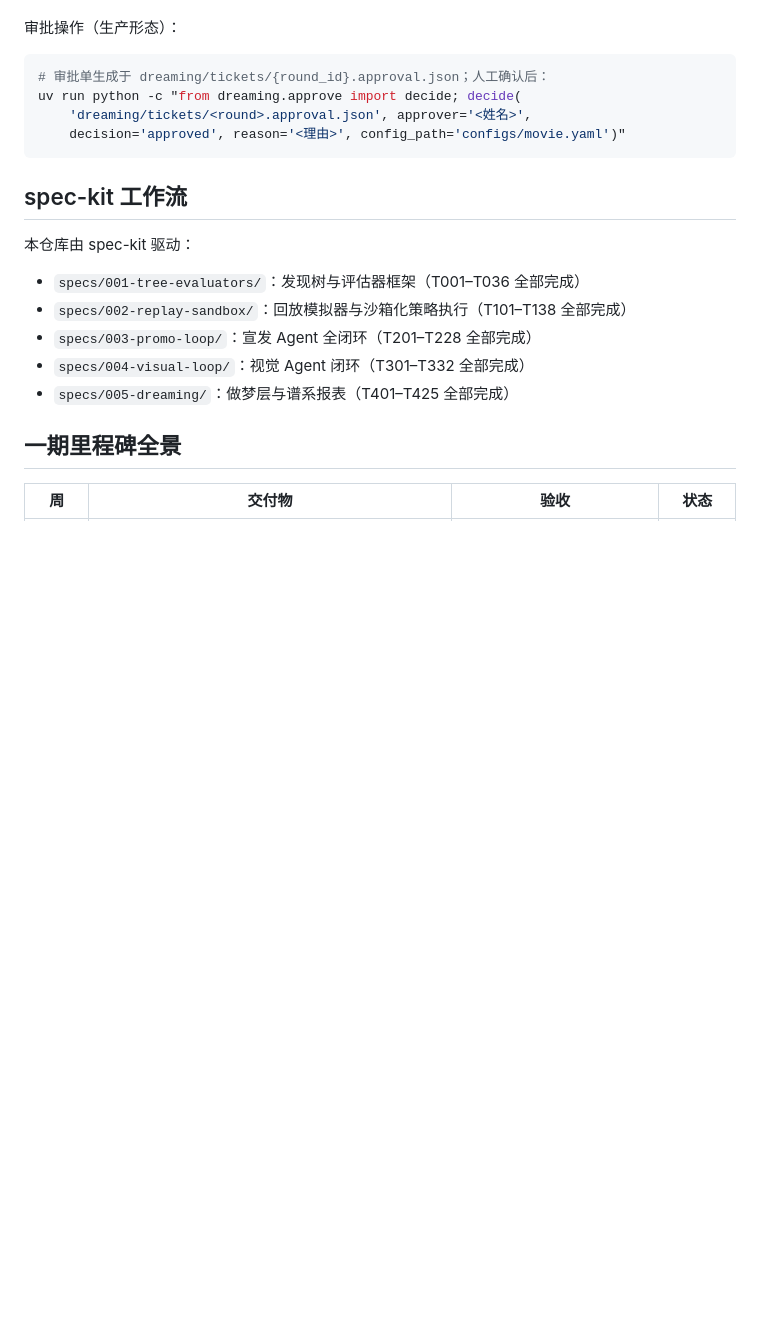
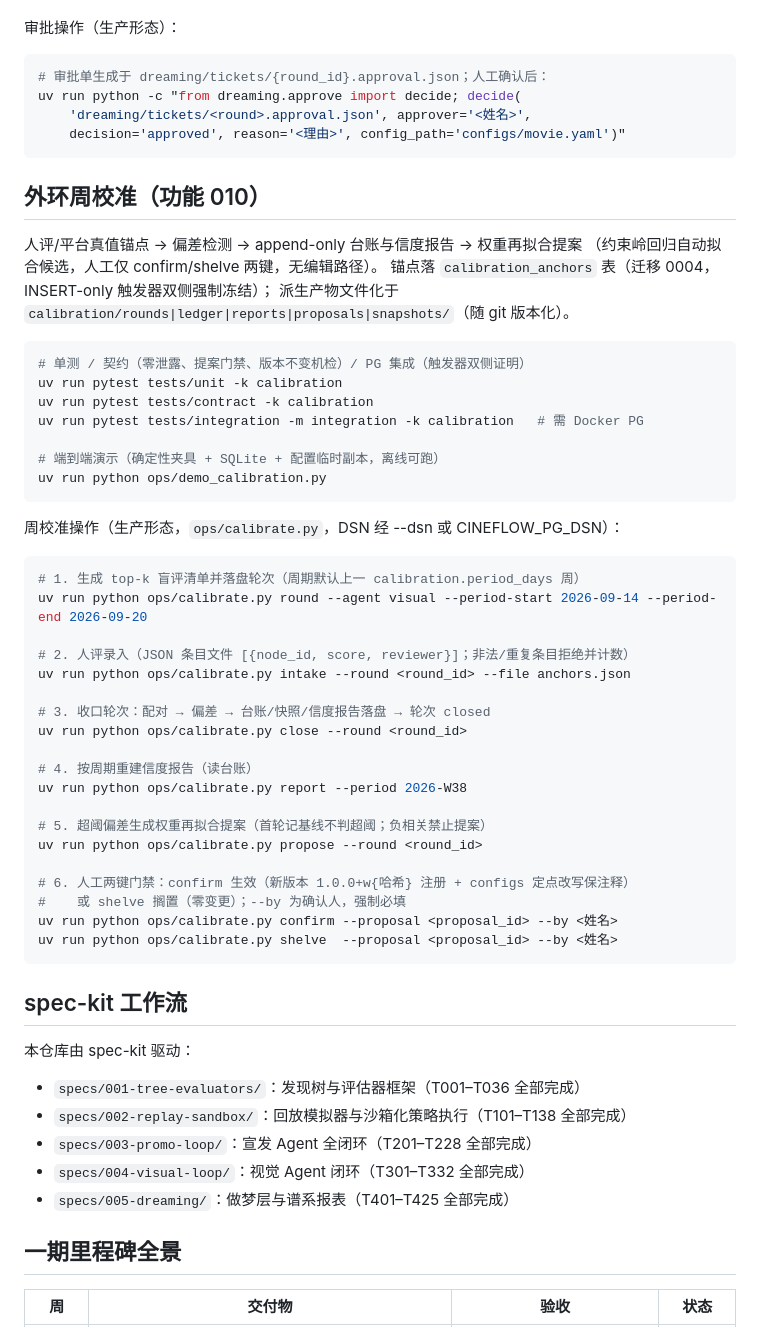
Before and after one commit to sq08201329/cineflow_RSI, a Markdown page: README.md, the part around the change. GitHub-like rendering; blank space fills up the shorter version.

Commit message:
docs: README 周校准操作小节（CLI 七子命令 + 验证命令）；立项书里程碑注明 F5 已交付（T531）

````diff
--- a/README.md
+++ b/README.md
@@ -180,6 +180,46 @@ uv run python -c "from dreaming.approve import decide; decide(
     decision='approved', reason='<理由>', config_path='configs/movie.yaml')"
 ```
 
+## 外环周校准（功能 010）
+
+人评/平台真值锚点 → 偏差检测 → append-only 台账与信度报告 → 权重再拟合提案
+（约束岭回归自动拟合候选，人工仅 confirm/shelve 两键，无编辑路径）。
+锚点落 `calibration_anchors` 表（迁移 0004，INSERT-only 触发器双侧强制冻结）；
+派生产物文件化于 `calibration/rounds|ledger|reports|proposals|snapshots/`（随 git 版本化）。
+
+```bash
+# 单测 / 契约（零泄露、提案门禁、版本不变机检）/ PG 集成（触发器双侧证明）
+uv run pytest tests/unit -k calibration
+uv run pytest tests/contract -k calibration
+uv run pytest tests/integration -m integration -k calibration   # 需 Docker PG
+
+# 端到端演示（确定性夹具 + SQLite + 配置临时副本，离线可跑）
+uv run python ops/demo_calibration.py
+```
+
+周校准操作（生产形态，`ops/calibrate.py`，DSN 经 --dsn 或 CINEFLOW_PG_DSN）：
+```bash
+# 1. 生成 top-k 盲评清单并落盘轮次（周期默认上一 calibration.period_days 周）
+uv run python ops/calibrate.py round --agent visual --period-start 2026-09-14 --period-end 2026-09-20
+
+# 2. 人评录入（JSON 条目文件 [{node_id, score, reviewer}]；非法/重复条目拒绝并计数）
+uv run python ops/calibrate.py intake --round <round_id> --file anchors.json
+
+# 3. 收口轮次：配对 → 偏差 → 台账/快照/信度报告落盘 → 轮次 closed
+uv run python ops/calibrate.py close --round <round_id>
+
+# 4. 按周期重建信度报告（读台账）
+uv run python ops/calibrate.py report --period 2026-W38
+
+# 5. 超阈偏差生成权重再拟合提案（首轮记基线不判超阈；负相关禁止提案）
+uv run python ops/calibrate.py propose --round <round_id>
+
+# 6. 人工两键门禁：confirm 生效（新版本 1.0.0+w{哈希} 注册 + configs 定点改写保注释）
+#    或 shelve 搁置（零变更）；--by 为确认人，强制必填
+uv run python ops/calibrate.py confirm --proposal <proposal_id> --by <姓名>
+uv run python ops/calibrate.py shelve  --proposal <proposal_id> --by <姓名>
+```
+
 ## spec-kit 工作流
 
 本仓库由 spec-kit 驱动：
````
Also changed, not shown: docs/二期立项书.md (+1 -1 lines).
